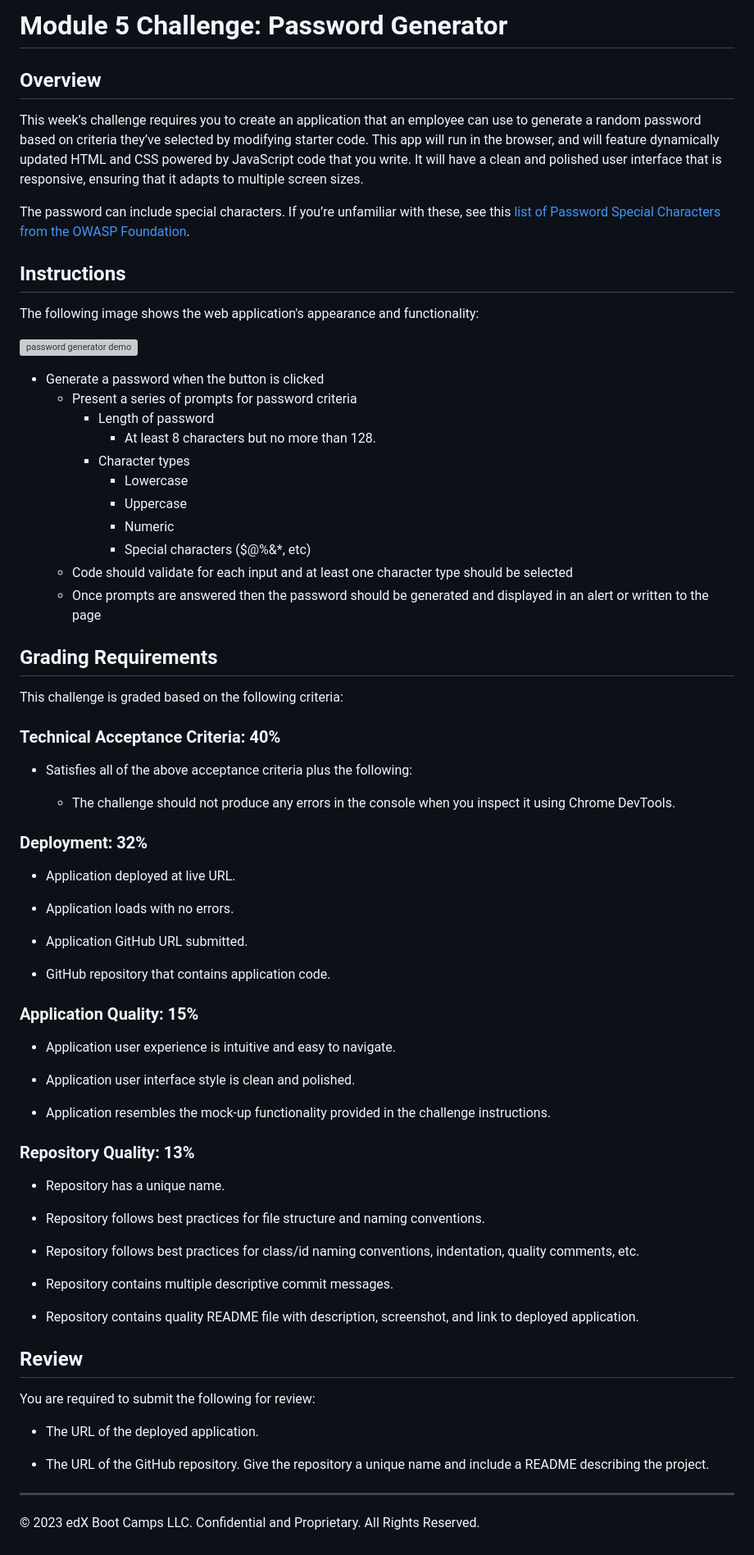
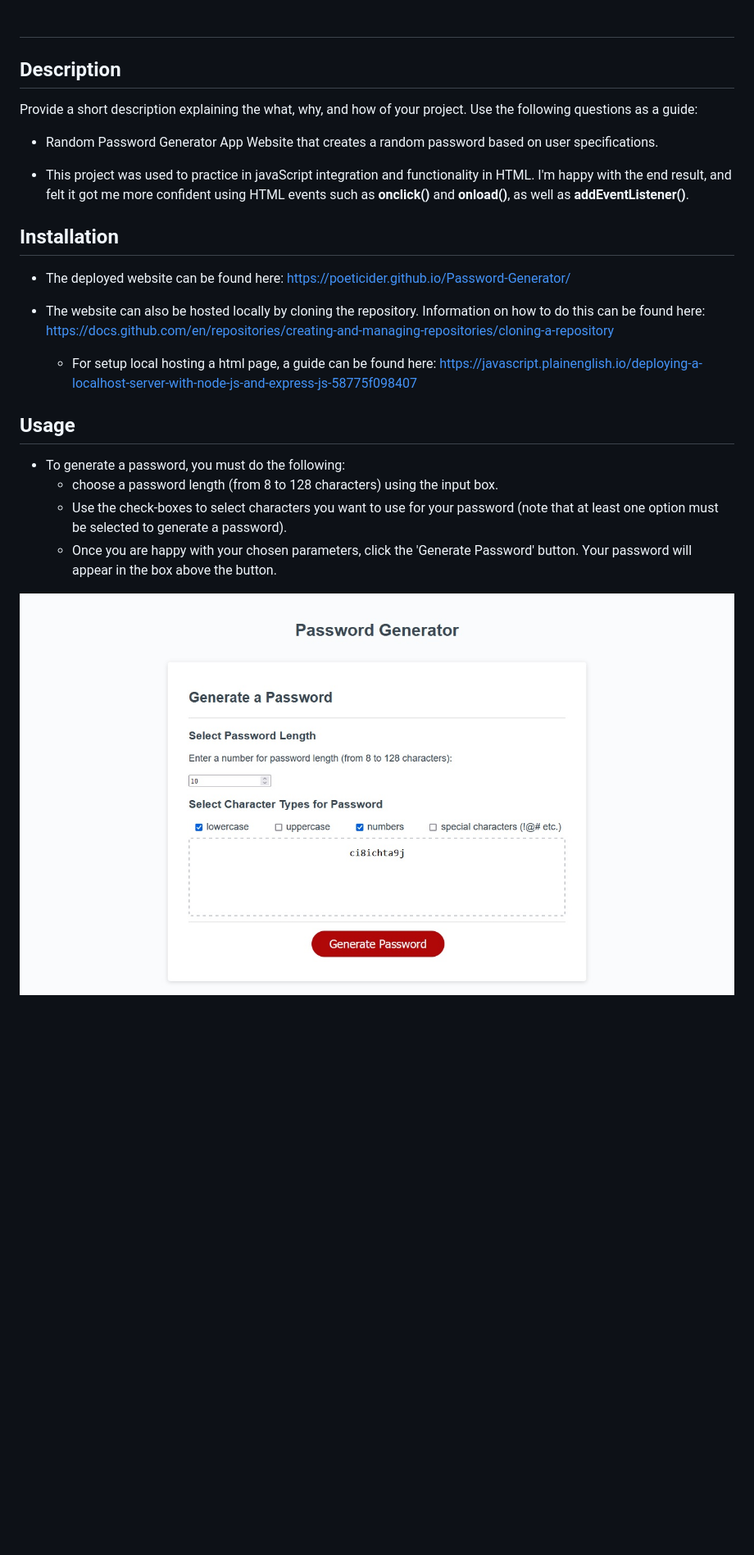
Before and after one commit to poeticider/Password-Generator, a Markdown page: README.md, the part around the change. Shown: that part at 82% size. Rendered like a GitHub page; pictures changed too: assets/media/password generator screenshot.jpg (added); blank space fills up the shorter version; grey boxes are pictures that could not be loaded.

Commit message:
replaces default readme and screenshot

```diff
--- a/README.md
+++ b/README.md
@@ -1,79 +1,28 @@
-# Module 5 Challenge: Password Generator
+# <Random Password Generator App>
 
-## Overview
+## Description
 
-This week’s challenge requires you to create an application that an employee can use to generate a random password based on criteria they’ve selected by modifying starter code. This app will run in the browser, and will feature dynamically updated HTML and CSS powered by JavaScript code that you write. It will have a clean and polished user interface that is responsive, ensuring that it adapts to multiple screen sizes.
+Provide a short description explaining the what, why, and how of your project. Use the following questions as a guide:
 
-The password can include special characters. If you’re unfamiliar with these, see this [list of Password Special Characters from the OWASP Foundation](https://www.owasp.org/index.php/Password_special_characters).
+- Random Password Generator App Website that creates a random password based on user specifications.
 
-## Instructions
-
-The following image shows the web application's appearance and functionality:
-
-![password generator demo](./assets/05-javascript-challenge-demo.png)
+- This project was used to practice in javaScript integration and functionality in HTML. I'm happy with the end result, and felt it got me more confident using HTML events such as **onclick()** and **onload()**, as well as **addEventListener()**.
 
 
-* Generate a password when the button is clicked
-  * Present a series of prompts for password criteria
-    * Length of password
-      * At least 8 characters but no more than 128.
-    * Character types
-      * Lowercase
-      * Uppercase
-      * Numeric
-      * Special characters ($@%&*, etc)
-  * Code should validate for each input and at least one character type should be selected
-  * Once prompts are answered then the password should be generated and displayed in an alert or written to the page
+## Installation
 
-## Grading Requirements
+- The deployed website can be found here: https://poeticider.github.io/Password-Generator/
 
-This challenge is graded based on the following criteria:
+- The website can also be hosted locally by cloning the repository. Information on how to do this can be found here: https://docs.github.com/en/repositories/creating-and-managing-repositories/cloning-a-repository
 
-### Technical Acceptance Criteria: 40%
+  - For setup local hosting a html page, a guide can be found here: https://javascript.plainenglish.io/deploying-a-localhost-server-with-node-js-and-express-js-58775f098407
 
-* Satisfies all of the above acceptance criteria plus the following:
+## Usage
 
-  * The challenge should not produce any errors in the console when you inspect it using Chrome DevTools.
-
-### Deployment: 32%
-
-* Application deployed at live URL.
-
-* Application loads with no errors.
-
-* Application GitHub URL submitted.
-
-* GitHub repository that contains application code.
-
-### Application Quality: 15%
-
-* Application user experience is intuitive and easy to navigate.
-
-* Application user interface style is clean and polished.
-
-* Application resembles the mock-up functionality provided in the challenge instructions.
-
-### Repository Quality: 13%
-
-* Repository has a unique name.
-
-* Repository follows best practices for file structure and naming conventions.
-
-* Repository follows best practices for class/id naming conventions, indentation, quality comments, etc.
-
-* Repository contains multiple descriptive commit messages.
-
-* Repository contains quality README file with description, screenshot, and link to deployed application.
+* To generate a password, you must do the following:
+    * choose a password length (from 8 to 128 characters) using the input box.
+    * Use the check-boxes to select characters you want to use for your password (note that at least one option must be selected to generate a password).
+    * Once you are happy with your chosen parameters, click the 'Generate Password' button. Your password will appear in the box above the button.
 
 
-## Review
-
-You are required to submit the following for review:
-
-* The URL of the deployed application.
-
-* The URL of the GitHub repository. Give the repository a unique name and include a README describing the project.
-
----
-
-© 2023 edX Boot Camps LLC. Confidential and Proprietary. All Rights Reserved.
+![Website Index Page](./assets/media/password%20generator%20screenshot.jpg)
```
Also changed, not shown: assets/media/05-javascript-challenge-demo.png (deleted), 1 other file.
